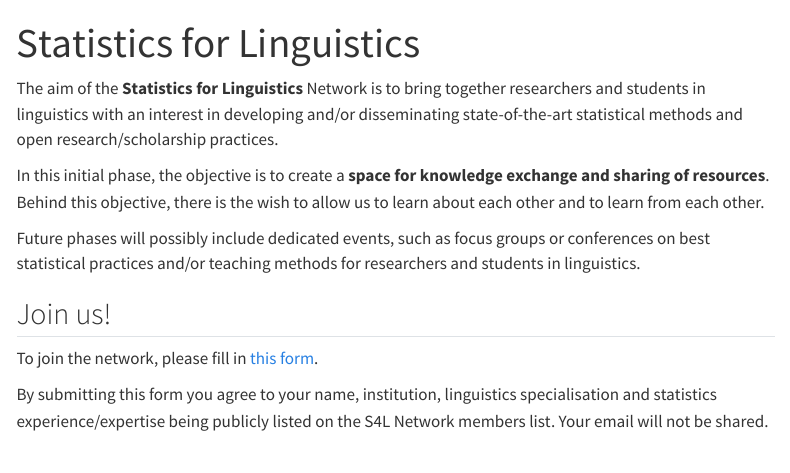
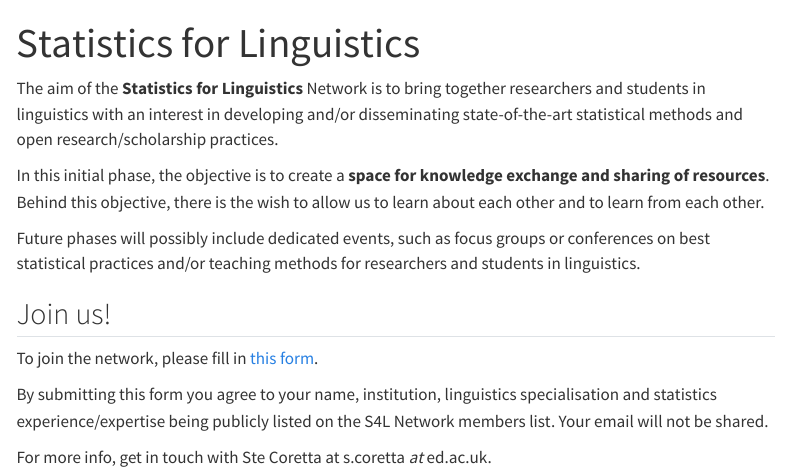
Before and after one commit to S4LN/S4LN.github.io, a Quarto document (index.qmd): the page in a window 1100 px wide, from its top. Rendered offline with R 4.5, knitr and Pandoc in place of Quarto, with nearby package versions; menus at the side of the page are left out.

Commit message:
add email

```diff
--- a/index.qmd
+++ b/index.qmd
@@ -13,3 +13,5 @@
 To join the network, please fill in [this form](https://forms.gle/yuK4oEbXy6scn3Ye7).
 
 By submitting this form you agree to your name, institution, linguistics specialisation and statistics experience/expertise being publicly listed on the S4L Network members list. Your email will not be shared.
+
+For more info, get in touch with Ste Coretta at s.coretta *at* ed.ac.uk.
```
Also changed, not shown: docs/search.json, 1 other file.
